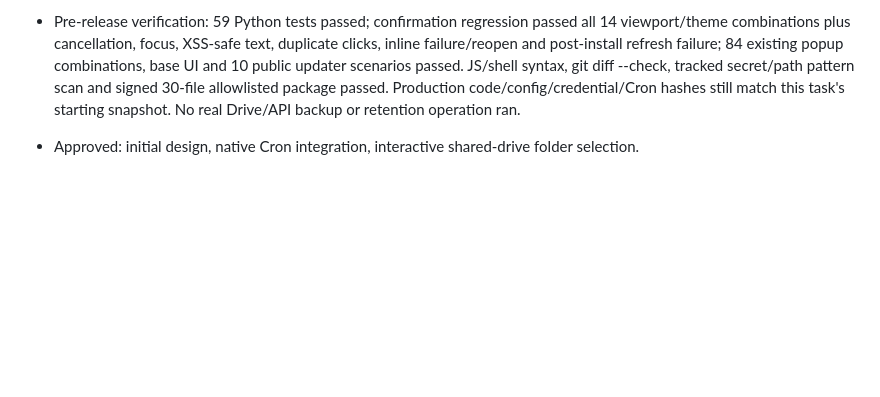
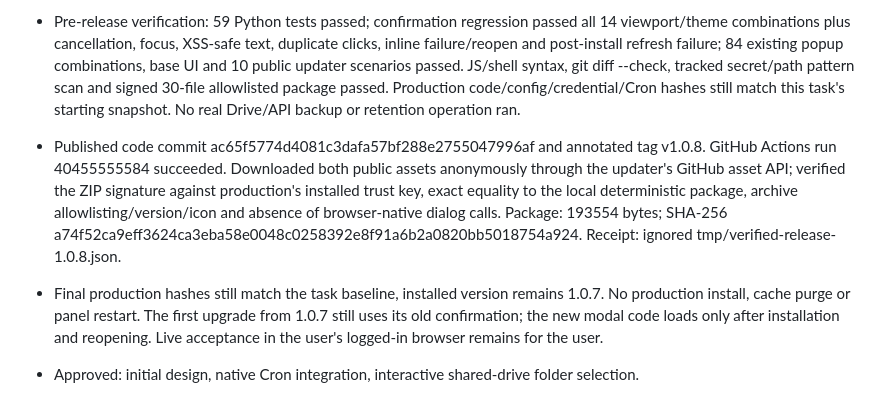
Before and after one commit to namthanh0194/Shared-Drive-Backup, a Markdown page: LEDGER.md, the part around the change. GitHub-like rendering; blank space fills up the shorter version.

Commit message:
docs: record verified v1.0.8 release and preserved production

```diff
--- a/LEDGER.md
+++ b/LEDGER.md
@@ -7,6 +7,8 @@
 - Implemented shared modal with explicit cancel/X/Escape, focus trapping/restoration, safe-text release notes, fixed header/footer and scrolling body; update confirmation snapshots its displayed release version and locks while API work runs. Backend now exposes/caches public release publication time; missing/invalid dates are hidden rather than guessed.
 - Regression review found that a failed status refresh after an acknowledged install could misleadingly leave the update popup available to retry installation. Added a failing browser case, then separated successful installation from optional refresh; the popup now closes and reports the refresh warning without re-installing. Production snapshot for this task is v1.0.7 (already installed by the user), not the previous task's v1.0.6.
 - Pre-release verification: 59 Python tests passed; confirmation regression passed all 14 viewport/theme combinations plus cancellation, focus, XSS-safe text, duplicate clicks, inline failure/reopen and post-install refresh failure; 84 existing popup combinations, base UI and 10 public updater scenarios passed. JS/shell syntax, git diff --check, tracked secret/path pattern scan and signed 30-file allowlisted package passed. Production code/config/credential/Cron hashes still match this task's starting snapshot. No real Drive/API backup or retention operation ran.
+- Published code commit ac65f5774d4081c3dafa57bf288e2755047996af and annotated tag v1.0.8. GitHub Actions run 40455555584 succeeded. Downloaded both public assets anonymously through the updater's GitHub asset API; verified the ZIP signature against production's installed trust key, exact equality to the local deterministic package, archive allowlisting/version/icon and absence of browser-native dialog calls. Package: 193554 bytes; SHA-256 a74f52ca9eff3624ca3eba58e0048c0258392e8f91a6b2a0820bb5018754a924. Receipt: ignored tmp/verified-release-1.0.8.json.
+- Final production hashes still match the task baseline, installed version remains 1.0.7. No production install, cache purge or panel restart. The first upgrade from 1.0.7 still uses its old confirmation; the new modal code loads only after installation and reopening. Live acceptance in the user's logged-in browser remains for the user.
 
 - Approved: initial design, native Cron integration, interactive shared-drive folder selection.
 - Survey: panel Python 3.12 includes googleapiclient, google-auth-oauthlib and cryptography. No shell GitHub token or gh CLI. Connected GitHub account: namthanh0194. Modern Cron hardcodes CLOUD_STORAGE and routes all backups through a built-in script; custom dispatch is required.
```
